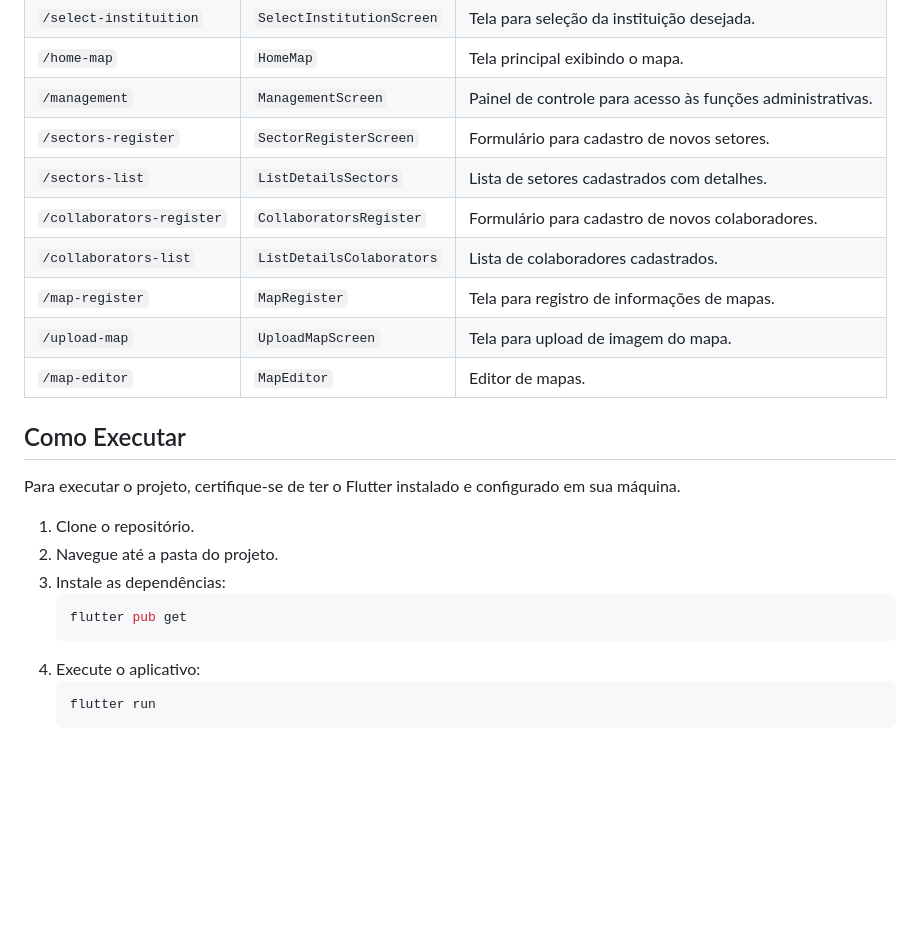
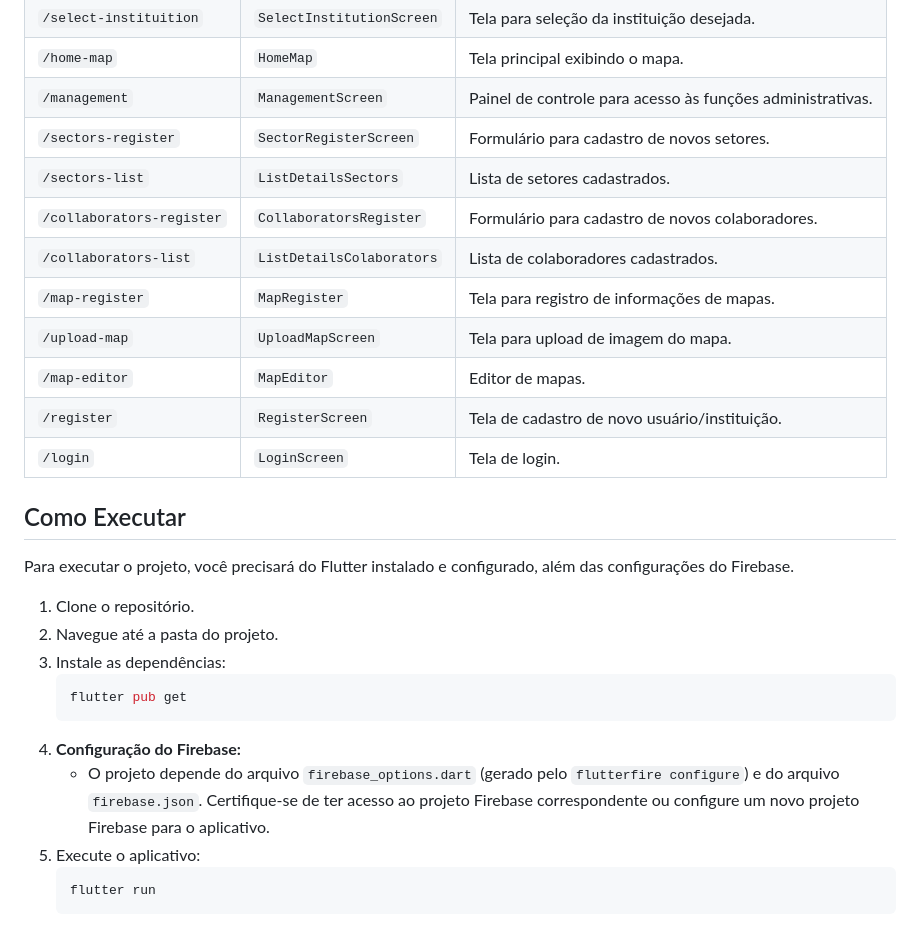
Before and after one commit to JonasNogueiraS/vektorIF, a Markdown page: README.md, the part around one of its changes. Rendered like a GitHub page; blank space fills up the shorter version.

````diff
--- a/README.md
+++ b/README.md
@@ -68,16 +104,18 @@ A navegação no aplicativo é gerenciada através de rotas nomeadas definidas e
 | `/home-map` | `HomeMap` | Tela principal exibindo o mapa. |
 | `/management` | `ManagementScreen` | Painel de controle para acesso às funções administrativas. |
 | `/sectors-register` | `SectorRegisterScreen` | Formulário para cadastro de novos setores. |
-| `/sectors-list` | `ListDetailsSectors` | Lista de setores cadastrados com detalhes. |
+| `/sectors-list` | `ListDetailsSectors` | Lista de setores cadastrados. |
 | `/collaborators-register` | `CollaboratorsRegister` | Formulário para cadastro de novos colaboradores. |
 | `/collaborators-list` | `ListDetailsColaborators` | Lista de colaboradores cadastrados. |
 | `/map-register` | `MapRegister` | Tela para registro de informações de mapas. |
 | `/upload-map` | `UploadMapScreen` | Tela para upload de imagem do mapa. |
 | `/map-editor` | `MapEditor` | Editor de mapas. |
+| `/register` | `RegisterScreen` | Tela de cadastro de novo usuário/instituição. |
+| `/login` | `LoginScreen` | Tela de login. |
 
 ## Como Executar
 
-Para executar o projeto, certifique-se de ter o Flutter instalado e configurado em sua máquina.
+Para executar o projeto, você precisará do Flutter instalado e configurado, além das configurações do Firebase.
 
 1.  Clone o repositório.
 2.  Navegue até a pasta do projeto.
@@ -85,7 +123,9 @@ Para executar o projeto, certifique-se de ter o Flutter instalado e configurado
     ```bash
     flutter pub get
     ```
-4.  Execute o aplicativo:
+4.  **Configuração do Firebase:**
+    *   O projeto depende do arquivo `firebase_options.dart` (gerado pelo `flutterfire configure`) e do arquivo `firebase.json`. Certifique-se de ter acesso ao projeto Firebase correspondente ou configure um novo projeto Firebase para o aplicativo.
+5.  Execute o aplicativo:
     ```bash
     flutter run
     ```
````
Also changed, not shown: other parts of README.md (+50 -14 lines).
